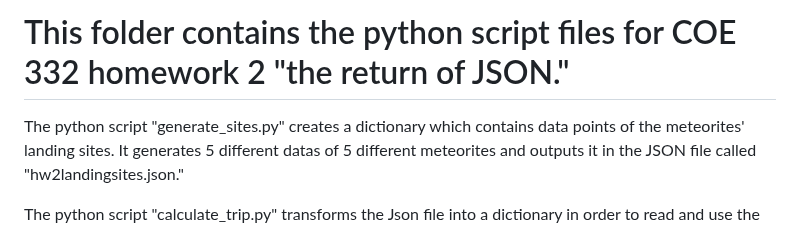
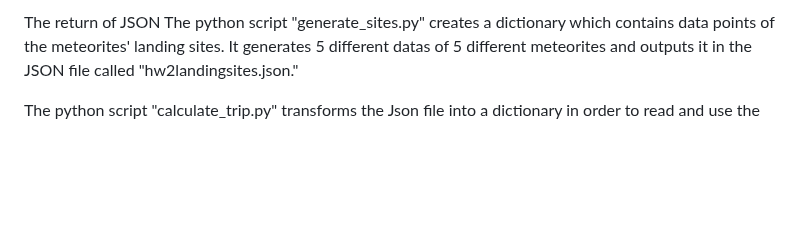
Before and after one commit to marqueshannah/Projects, a Markdown page: homework02/README.md, the part around the change. Drawn GitHub-style; blank space fills up the shorter version.

```diff
--- a/homework02/README.md
+++ b/homework02/README.md
@@ -1,4 +1,4 @@
-# This folder contains the python script files for COE 332 homework 2 "the return of JSON."
+The return of JSON
 The python script "generate_sites.py" creates a dictionary which contains data points of the meteorites' landing sites. It generates 5 different datas of 5 different meteorites and outputs it in the JSON file called "hw2landingsites.json."
 
 The python script "calculate_trip.py" transforms the Json file into a dictionary in order to read and use the information stored in the file. Next, the program uses a pre established constant to calculate the time travel from the initial site to the meteorite site, total travel time, the amount of time to collect the samples, number of legs, and total time elapsed from all samples.
```
